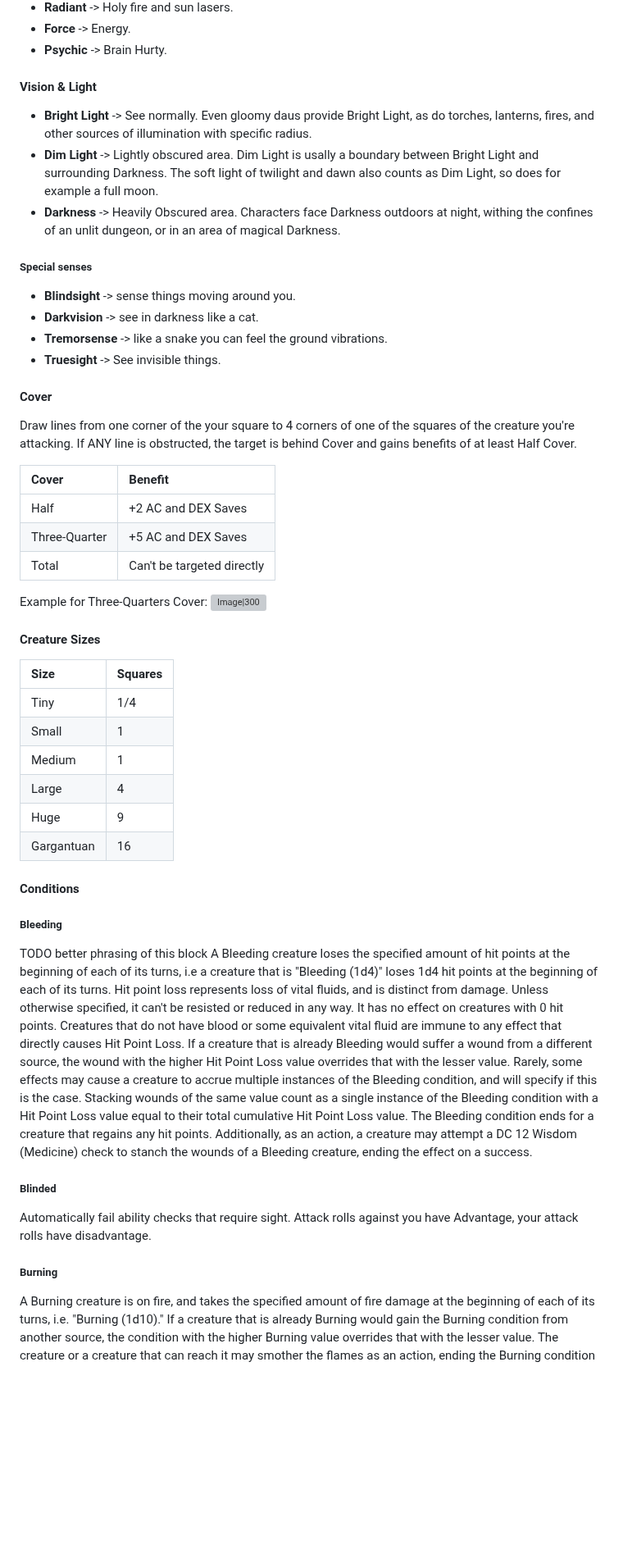
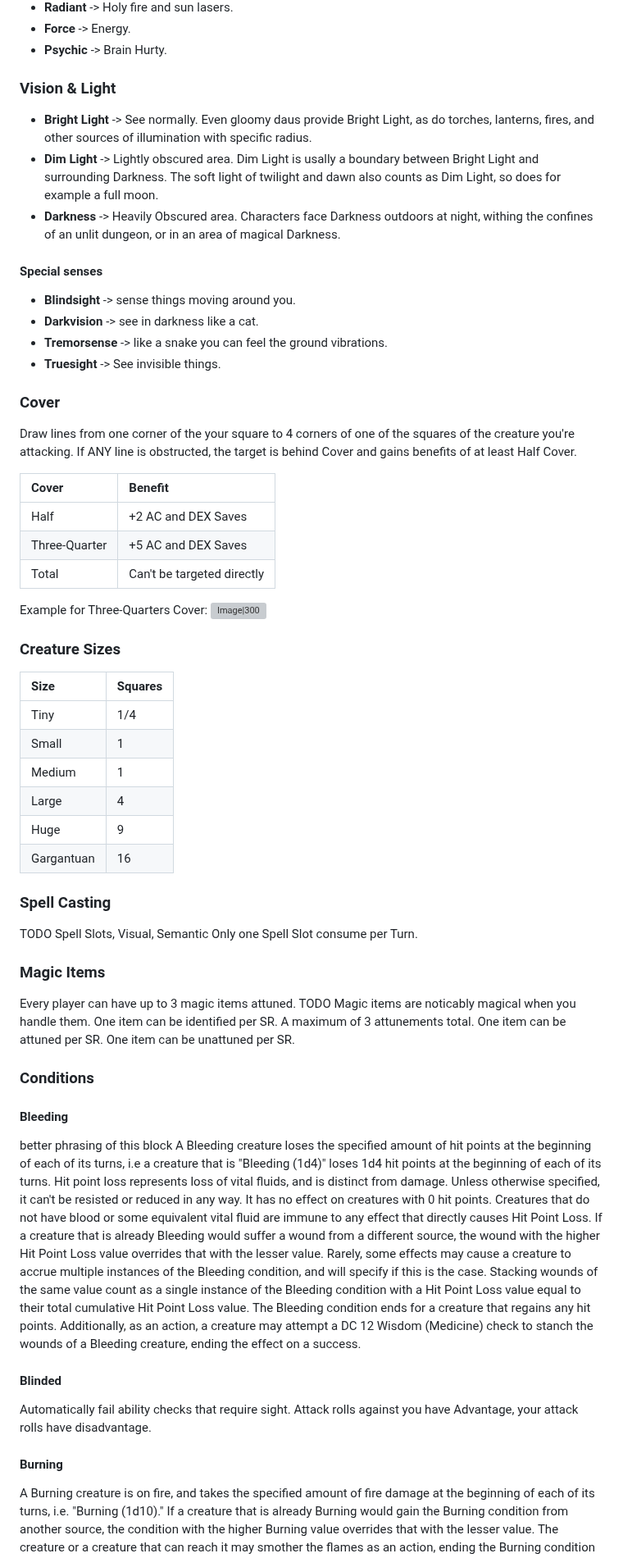
Before and after one commit to Ninetalesgh/dndcampaign, a Markdown page: vault/database/game_rules.md, the part around one of its changes. Shown at 82% size. GitHub-like rendering; blank space fills up the shorter version; grey boxes are pictures that could not be loaded.

```diff
--- a/vault/database/game_rules.md
+++ b/vault/database/game_rules.md
@@ -113,22 +137,19 @@ What you can do:
   - **Force** -> Energy.
   - **Psychic** -> Brain Hurty.
 
-#### Vision & Light
+### Vision & Light
 
 - **Bright Light** -> See normally. Even gloomy daus provide Bright Light, as do torches, lanterns, fires, and other sources of illumination with specific radius.
 - **Dim Light** -> Lightly obscured area. Dim Light is usally a boundary between Bright Light and surrounding Darkness. The soft light of twilight and dawn also counts as Dim Light, so does for example a full moon.
 - **Darkness** -> Heavily Obscured area. Characters face Darkness outdoors at night, withing the confines of an unlit dungeon, or in an area of magical Darkness.
 
-##### Special senses
+#### Special senses
 - **Blindsight** -> sense things moving around you.
 - **Darkvision** -> see in darkness like a cat.
 - **Tremorsense** -> like a snake you can feel the ground vibrations.
 - **Truesight** -> See invisible things.
 
-
-
-
-#### Cover
+### Cover
 Draw lines from one corner of the your square to 4 corners of one of the squares of the creature you're attacking. If ANY line is obstructed, the target is behind Cover and gains benefits of at least Half Cover.
 
 Cover | Benefit
@@ -140,7 +161,7 @@ Total | Can't be targeted directly
 Example for Three-Quarters Cover:
 ![Image|300](https://i.sstatic.net/02ukW.png)
 
-#### Creature Sizes
+### Creature Sizes
 
 Size | Squares
 :-- | :--
@@ -151,9 +172,25 @@ Large | 4
 Huge | 9
 Gargantuan | 16
 
-#### Conditions
-##### Bleeding
-  TODO better phrasing of this block
+### Spell Casting
+
+TODO
+Spell Slots, Visual, Semantic
+Only one Spell Slot consume per Turn.
+
+### Magic Items
+
+Every player can have up to 3 magic items attuned.
+ TODO
+  Magic items are noticably magical when you handle them.
+  One item can be identified per SR.
+  A maximum of 3 attunements total.
+  One item can be attuned per SR.
+  One item can be unattuned per SR.
+
+### Conditions
+#### Bleeding
+   better phrasing of this block
   A Bleeding creature loses the specified amount of hit points at the beginning of each of its turns, i.e a creature that is "Bleeding (1d4)" loses 1d4 hit points at the beginning of each of its turns.
       Hit point loss represents loss of vital fluids, and is distinct from damage. Unless otherwise specified, it can't be resisted or reduced in any way. It has no effect on creatures with 0 hit points.
       Creatures that do not have blood or some equivalent vital fluid are immune to any effect that directly causes Hit Point Loss.
@@ -161,10 +198,10 @@ Gargantuan | 16
       Rarely, some effects may cause a creature to accrue multiple instances of the Bleeding condition, and will specify if this is the case. Stacking wounds of the same value count as a single instance of the Bleeding condition with a Hit Point Loss value equal to their total cumulative Hit Point Loss value.
   The Bleeding condition ends for a creature that regains any hit points.
   Additionally, as an action, a creature may attempt a DC 12 Wisdom (Medicine) check to stanch the wounds of a Bleeding creature, ending the effect on a success.
-##### Blinded
+#### Blinded
   Automatically fail ability checks that require sight.
   Attack rolls against you have Advantage, your attack rolls have disadvantage.
-##### Burning
+#### Burning
   A Burning creature is on fire, and takes the specified amount of fire damage at the beginning of each of its turns, i.e. "Burning (1d10)."
   If a creature that is already Burning would gain the Burning condition from another source, the condition with the higher Burning value overrides that with the lesser value.
   The creature or a creature that can reach it may smother the flames as an action, ending the Burning condition for that creature. A Burning creature that is doused in water, that takes any cold damage, or that is in an airless environment, such as a bag of holding, has the condition immediately end for it.
```
Also changed, not shown: other parts of vault/database/game_rules.md (+111 -38 lines).
